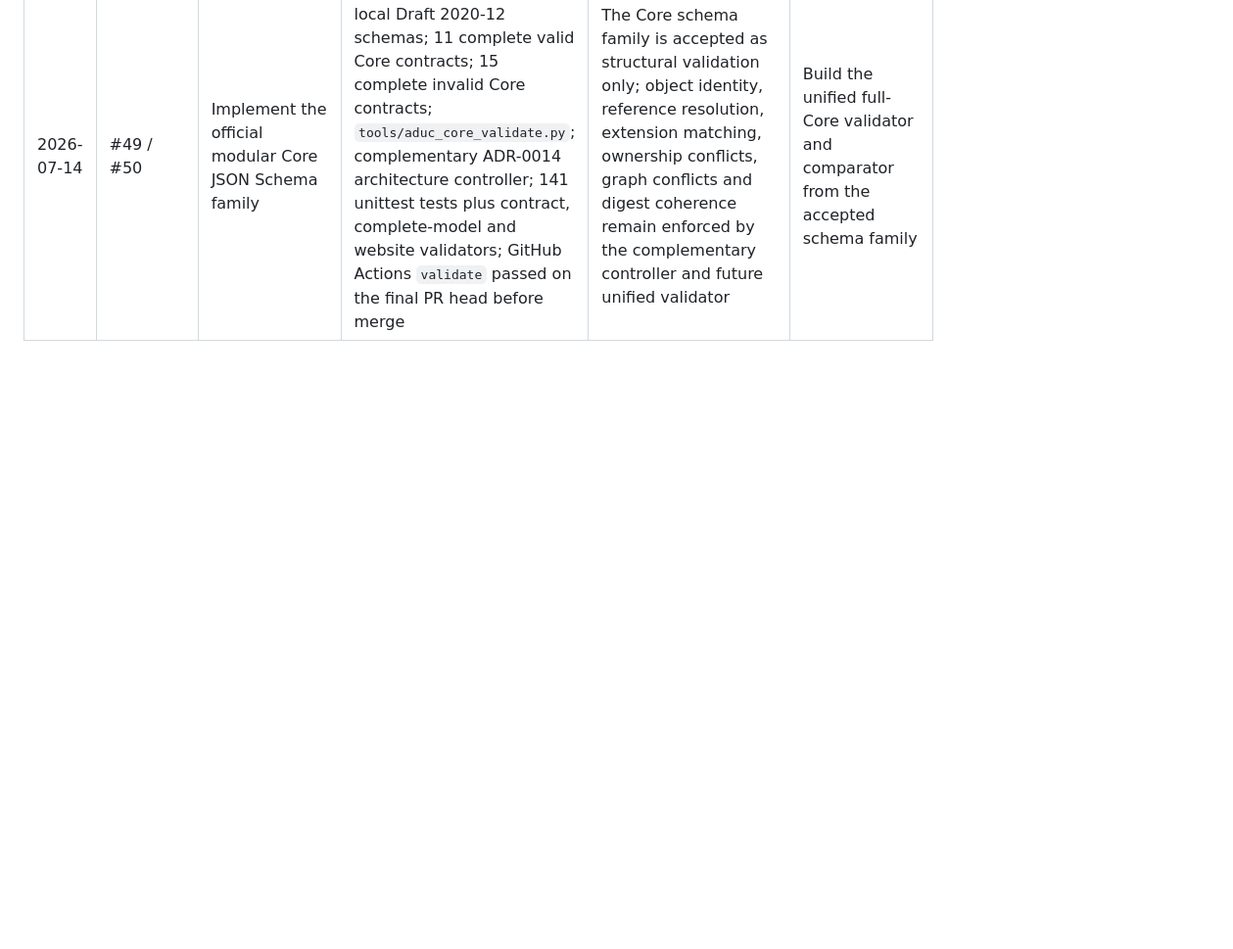
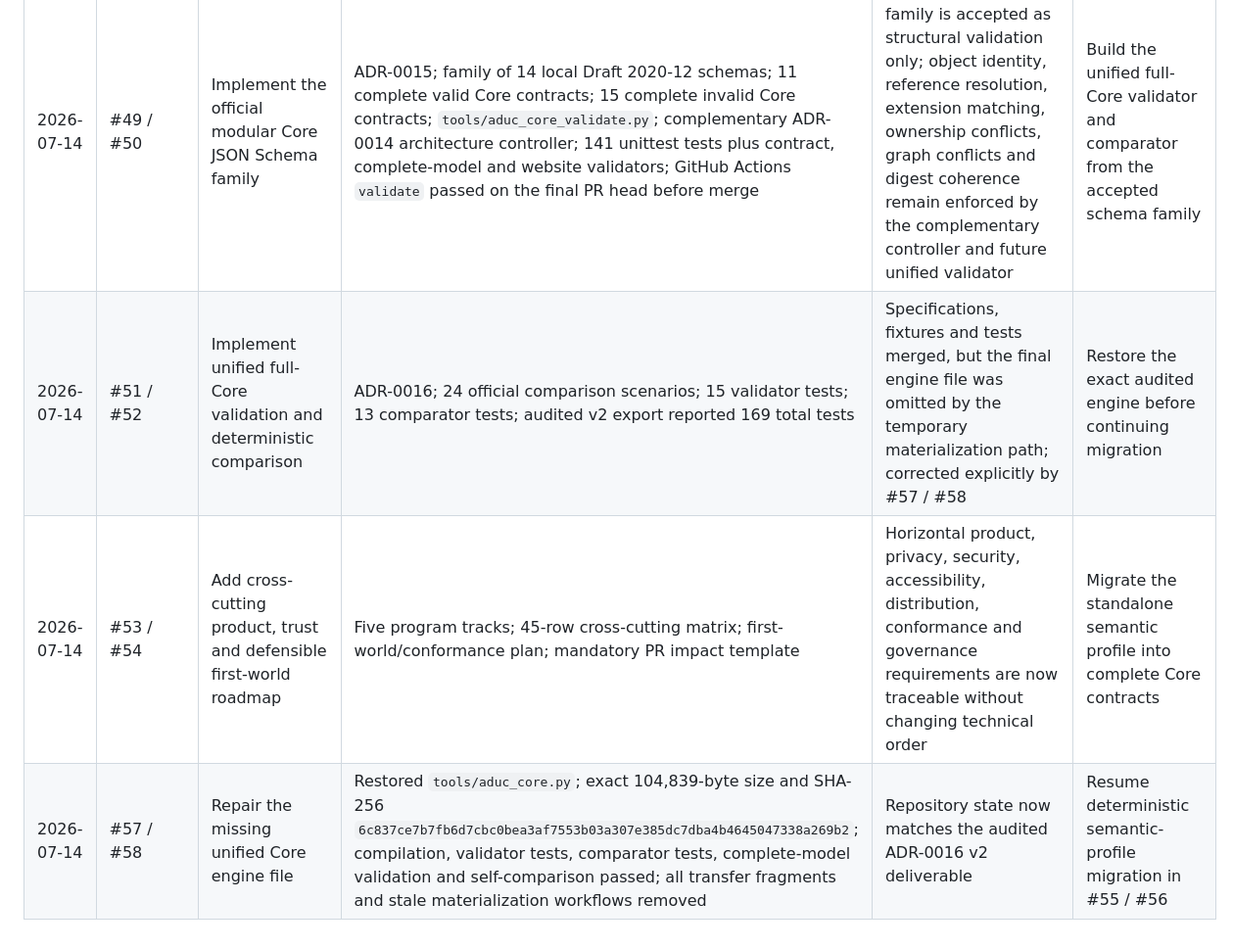
Before and after one commit to BACOUL/AI-Data-Understanding-Core-ADUC, a Markdown page: docs/roadmap/EXECUTION_LEDGER.md, the part around the change. Shown at 98% size. Drawn GitHub-style; blank space fills up the shorter version.

Commit message:
Docs: record unified engine repair evidence

```diff
--- a/docs/roadmap/EXECUTION_LEDGER.md
+++ b/docs/roadmap/EXECUTION_LEDGER.md
@@ -29,3 +29,6 @@ Append one entry per merged task. Never rewrite prior entries except to correct
 | 2026-07-14 | #45 / #46 | Define policy and permitted-use conditions | Accepted ADR-0013; pinned ODRL policy profile; 20 valid cases; 32 invalid fixtures plus missing-state regression checks; deterministic evaluator; 13 tests; GitHub Actions passed every existing suite after review corrections | Permissions, prohibitions, alternative permissions, duties, parties, purposes, explicit states, scope, evidence, open/closed modes, five safe outcomes and qualified JSON-LD/RDF export are deterministic without claiming legal validity or enforcement | Freeze the normative Core object model and modular boundaries |
 | 2026-07-14 | #47 / #48 | Freeze the normative Core object model and modular boundaries | Accepted ADR-0014; machine-readable module manifest; complete ten-block model with 38 addressable objects; 25 invalid architecture mutations; deterministic checker; 11 tests; all repository suites passed after review correction | Minimum envelope, module ownership, identifiers, references, dependencies, external-standard boundaries, extensions, versioning and migration are frozen without implementing the official schemas | Implement the official modular Core JSON Schema family |
 | 2026-07-14 | #49 / #50 | Implement the official modular Core JSON Schema family | ADR-0015; family of 14 local Draft 2020-12 schemas; 11 complete valid Core contracts; 15 complete invalid Core contracts; `tools/aduc_core_validate.py`; complementary ADR-0014 architecture controller; 141 unittest tests plus contract, complete-model and website validators; GitHub Actions `validate` passed on the final PR head before merge | The Core schema family is accepted as structural validation only; object identity, reference resolution, extension matching, ownership conflicts, graph conflicts and digest coherence remain enforced by the complementary controller and future unified validator | Build the unified full-Core validator and comparator from the accepted schema family |
+| 2026-07-14 | #51 / #52 | Implement unified full-Core validation and deterministic comparison | ADR-0016; 24 official comparison scenarios; 15 validator tests; 13 comparator tests; audited v2 export reported 169 total tests | Specifications, fixtures and tests merged, but the final engine file was omitted by the temporary materialization path; corrected explicitly by #57 / #58 | Restore the exact audited engine before continuing migration |
+| 2026-07-14 | #53 / #54 | Add cross-cutting product, trust and defensible first-world roadmap | Five program tracks; 45-row cross-cutting matrix; first-world/conformance plan; mandatory PR impact template | Horizontal product, privacy, security, accessibility, distribution, conformance and governance requirements are now traceable without changing technical order | Migrate the standalone semantic profile into complete Core contracts |
+| 2026-07-14 | #57 / #58 | Repair the missing unified Core engine file | Restored `tools/aduc_core.py`; exact 104,839-byte size and SHA-256 `6c837ce7b7fb6d7cbc0bea3af7553b03a307e385dc7dba4b4645047338a269b2`; compilation, validator tests, comparator tests, complete-model validation and self-comparison passed; all transfer fragments and stale materialization workflows removed | Repository state now matches the audited ADR-0016 v2 deliverable | Resume deterministic semantic-profile migration in #55 / #56 |
```
